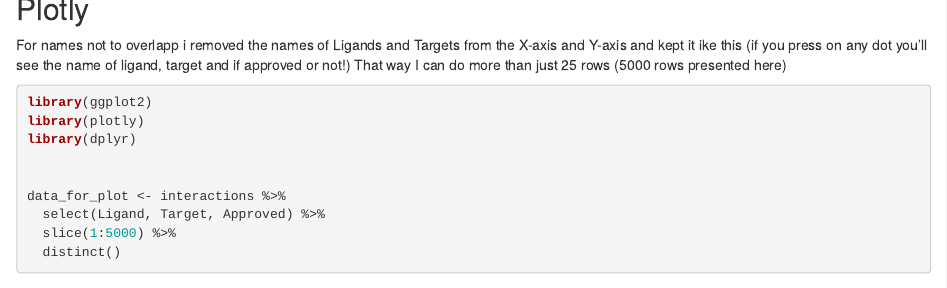
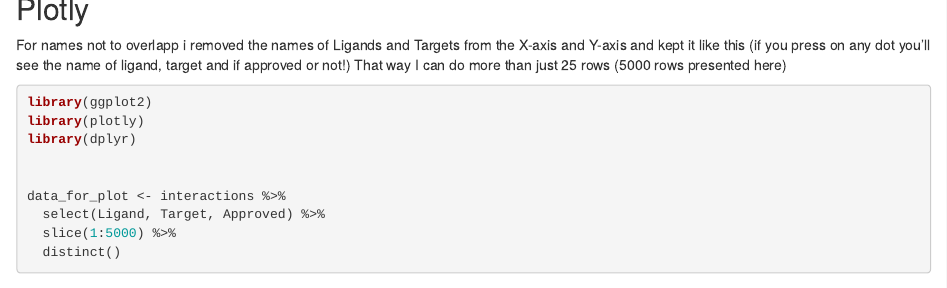
Before and after one commit to zuzualahmad/Wflowr.Zee, an R Markdown document (analysis/first-analysis.Rmd): the page in a window 1100 px wide, from 5620 px down. Rendered offline with R 4.5, knitr and Pandoc, with nearby package versions; drawn as R Markdown's standard HTML page in place of the format the file asks for; some code elsewhere in the file could not run offline.

Commit message:
new changes

````diff
--- a/analysis/first-analysis.Rmd
+++ b/analysis/first-analysis.Rmd
@@ -195,7 +195,7 @@ ggplot(data_for_plot, aes(x = Target, y = Ligand, color = Approved)) +
 
 
 ## Relationship between Ligand and Target by Approval status using Plotly
-For names not to overlapp i removed the names of Ligands and Targets from the X-axis and Y-axis and kept it ike this (if you press on any dot you'll see the name of ligand, target and if approved or not!) That way I can do more than just 25 rows (5000 rows presented here)
+For names not to overlapp i removed the names of Ligands and Targets from the X-axis and Y-axis and kept it like this (if you press on any dot you'll see the name of ligand, target and if approved or not!) That way I can do more than just 25 rows (5000 rows presented here)
 
 
 ```{r echo=TRUE, message=FALSE, warning=FALSE}
````
